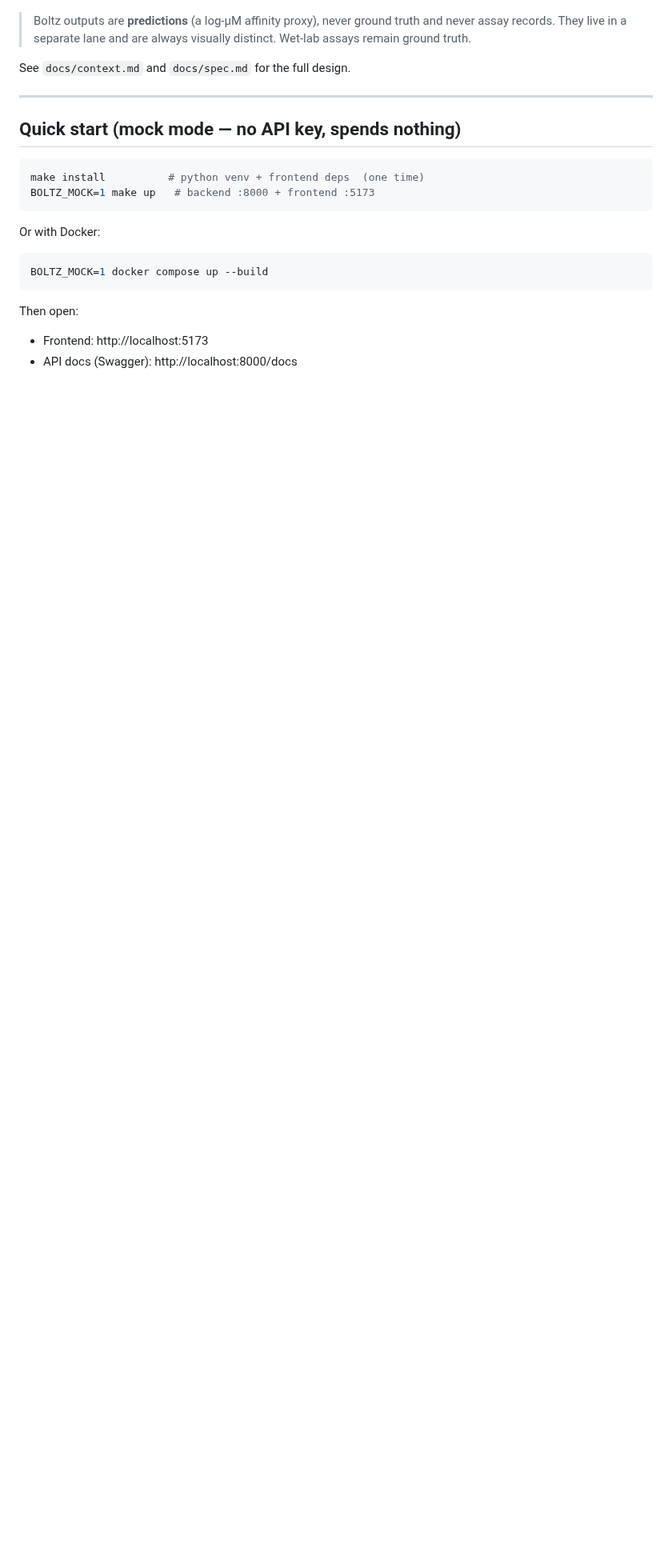
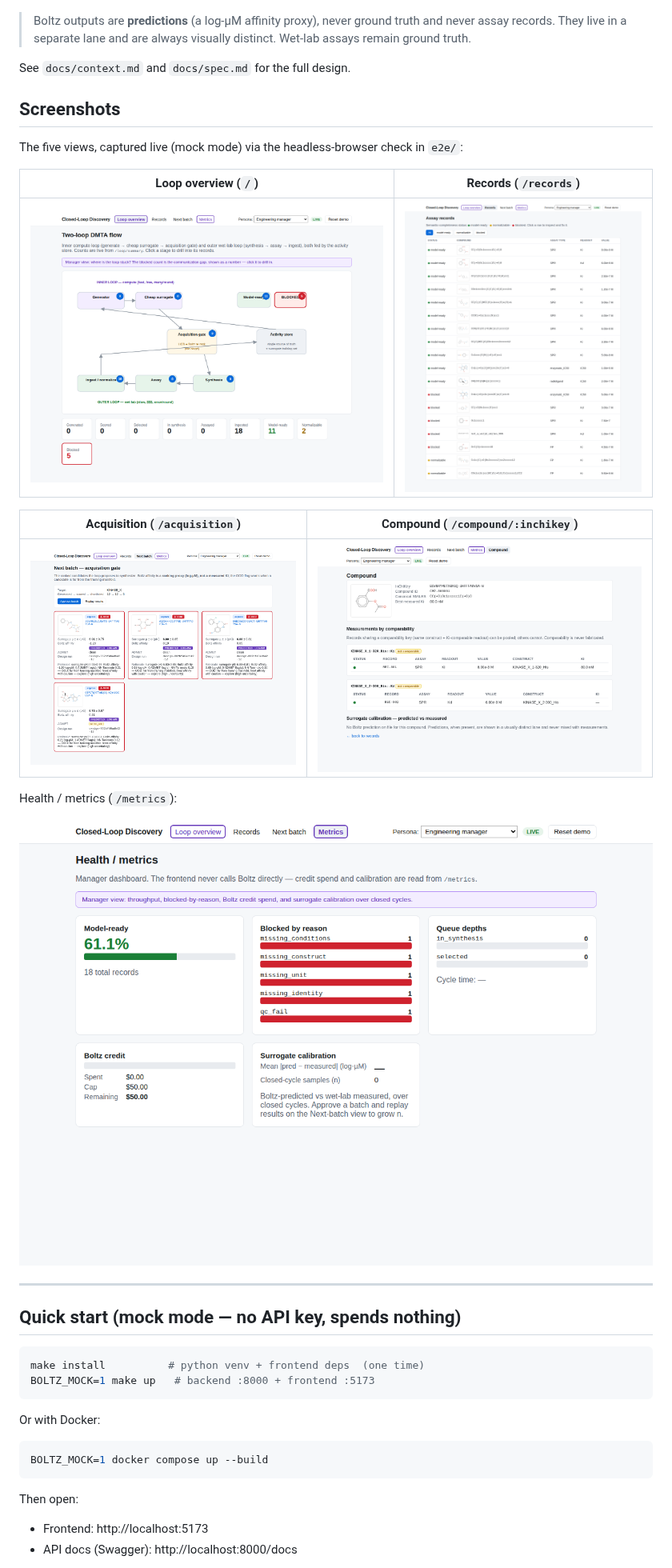
Before and after one commit to lulanwang-AI/Synaptiflow, a Markdown page: README.md, the part around the change. Shown at 80% size. GitHub-like rendering; pictures changed too: docs/screenshots/acquisition.png (added), docs/screenshots/compound.png (added), docs/screenshots/metrics.png (added); blank space fills up the shorter version.

```diff
--- a/README.md
+++ b/README.md
@@ -16,6 +16,21 @@ comparability.
 > distinct. Wet-lab assays remain ground truth.
 
 See `docs/context.md` and `docs/spec.md` for the full design.
+
+## Screenshots
+The five views, captured live (mock mode) via the headless-browser check in `e2e/`:
+
+| Loop overview (`/`) | Records (`/records`) |
+|---|---|
+| ![overview](docs/screenshots/overview.png) | ![records](docs/screenshots/records.png) |
+
+| Acquisition (`/acquisition`) | Compound (`/compound/:inchikey`) |
+|---|---|
+| ![acquisition](docs/screenshots/acquisition.png) | ![compound](docs/screenshots/compound.png) |
+
+Health / metrics (`/metrics`):
+
+![metrics](docs/screenshots/metrics.png)
 
 ---
 
```
Also changed, not shown: 8 other files.
